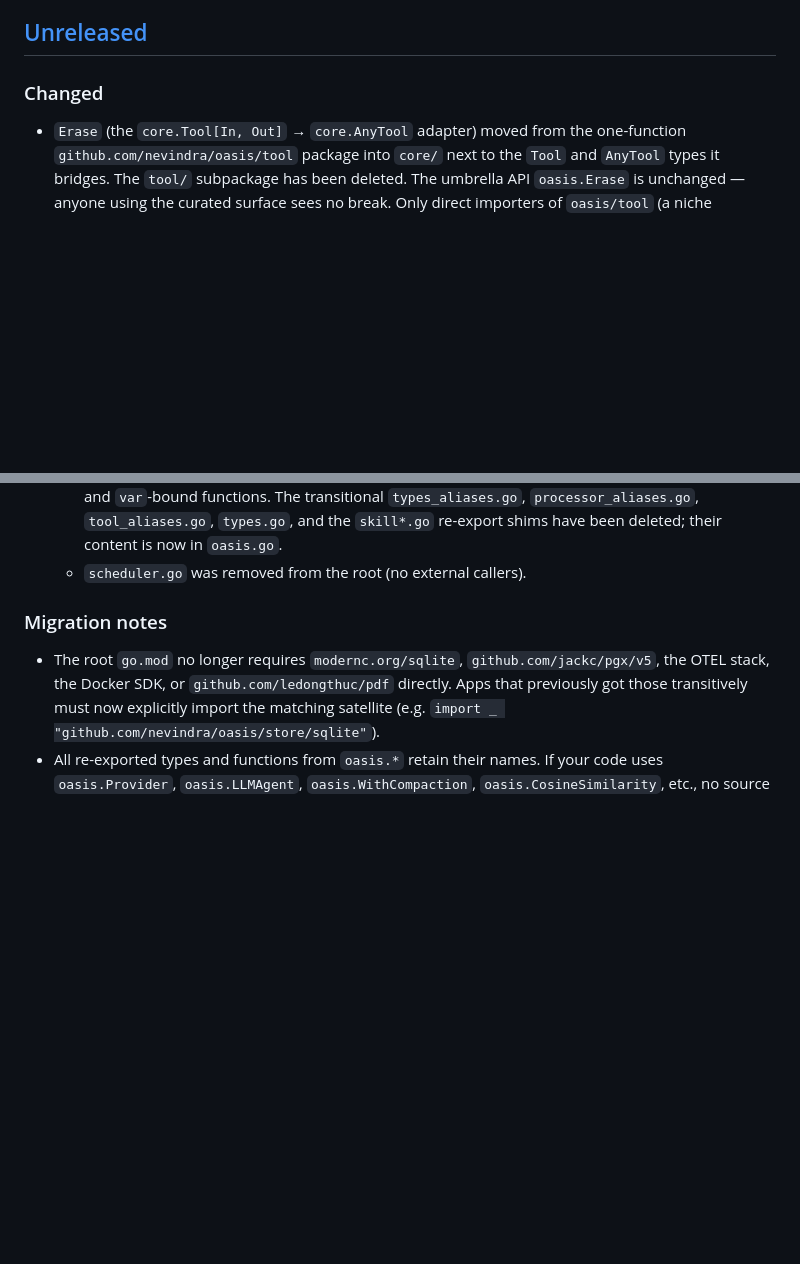
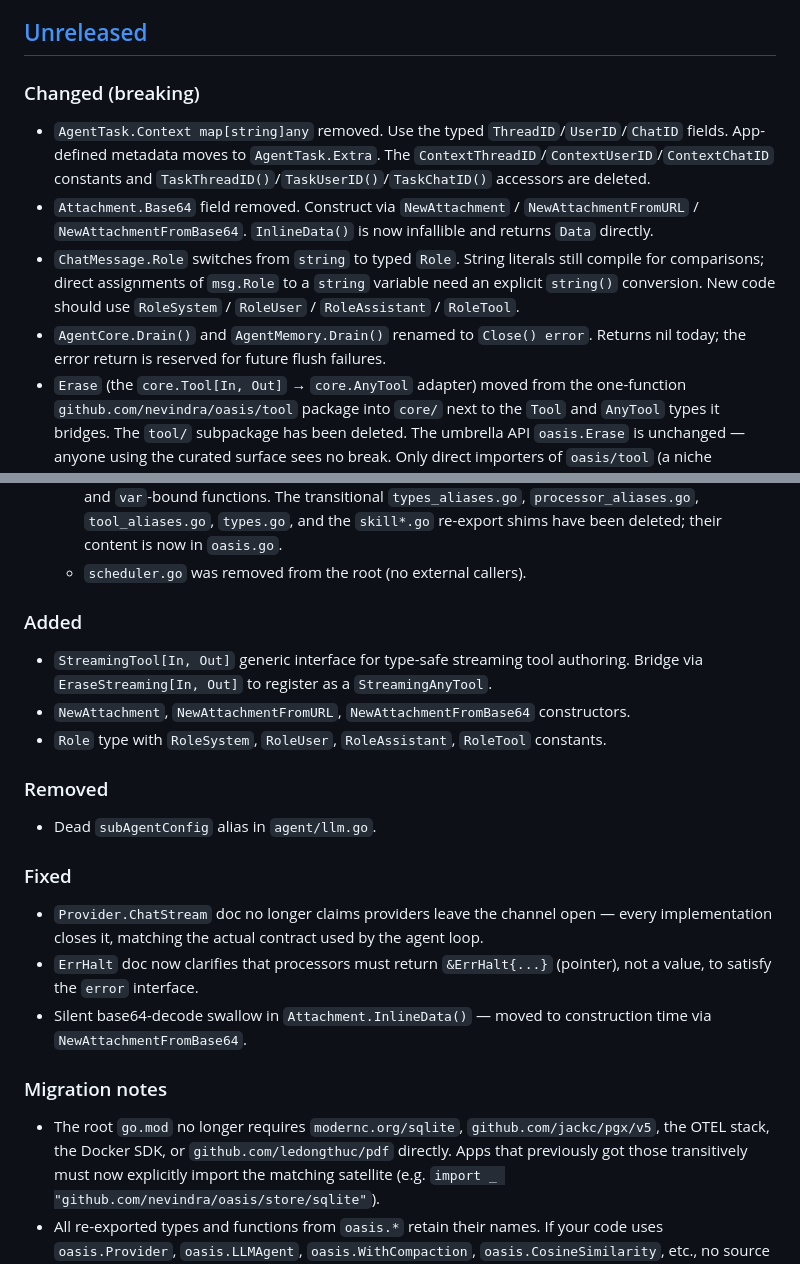
Before and after one commit to nevindra/oasis, a Markdown page: CHANGELOG.md, 2 parts joined by grey strips. Drawn GitHub-style; blank space fills up the shorter version.

Commit message:
docs: changelog for Phase 1 type-safety release
Documents breaking changes (AgentTask, Attachment, ChatMessage.Role,
Close vs Drain), additions (StreamingTool, NewAttachment*, Role*),
removals (subAgentConfig), and fixes (doc clarifications).

Co-Authored-By: Claude Opus 4.7 (1M context) <noreply@anthropic.com>

```diff
--- a/CHANGELOG.md
+++ b/CHANGELOG.md
@@ -6,7 +6,11 @@ Format based on [Keep a Changelog](https://keepachangelog.com/), adhering to [Se
 
 ## [Unreleased]
 
-### Changed
+### Changed (breaking)
+- `AgentTask.Context map[string]any` removed. Use the typed `ThreadID`/`UserID`/`ChatID` fields. App-defined metadata moves to `AgentTask.Extra`. The `ContextThreadID`/`ContextUserID`/`ContextChatID` constants and `TaskThreadID()`/`TaskUserID()`/`TaskChatID()` accessors are deleted.
+- `Attachment.Base64` field removed. Construct via `NewAttachment` / `NewAttachmentFromURL` / `NewAttachmentFromBase64`. `InlineData()` is now infallible and returns `Data` directly.
+- `ChatMessage.Role` switches from `string` to typed `Role`. String literals still compile for comparisons; direct assignments of `msg.Role` to a `string` variable need an explicit `string()` conversion. New code should use `RoleSystem` / `RoleUser` / `RoleAssistant` / `RoleTool`.
+- `AgentCore.Drain()` and `AgentMemory.Drain()` renamed to `Close() error`. Returns nil today; the error return is reserved for future flush failures.
 - `Erase` (the `core.Tool[In, Out]` → `core.AnyTool` adapter) moved from the
   one-function `github.com/nevindra/oasis/tool` package into `core/` next to
   the `Tool` and `AnyTool` types it bridges. The `tool/` subpackage has been
@@ -39,6 +43,19 @@ Format based on [Keep a Changelog](https://keepachangelog.com/), adhering to [Se
     and the `skill*.go` re-export shims have been deleted; their content is
     now in `oasis.go`.
   - `scheduler.go` was removed from the root (no external callers).
+
+### Added
+- `StreamingTool[In, Out]` generic interface for type-safe streaming tool authoring. Bridge via `EraseStreaming[In, Out]` to register as a `StreamingAnyTool`.
+- `NewAttachment`, `NewAttachmentFromURL`, `NewAttachmentFromBase64` constructors.
+- `Role` type with `RoleSystem`, `RoleUser`, `RoleAssistant`, `RoleTool` constants.
+
+### Removed
+- Dead `subAgentConfig` alias in `agent/llm.go`.
+
+### Fixed
+- `Provider.ChatStream` doc no longer claims providers leave the channel open — every implementation closes it, matching the actual contract used by the agent loop.
+- `ErrHalt` doc now clarifies that processors must return `&ErrHalt{...}` (pointer), not a value, to satisfy the `error` interface.
+- Silent base64-decode swallow in `Attachment.InlineData()` — moved to construction time via `NewAttachmentFromBase64`.
 
 ### Migration notes
 - The root `go.mod` no longer requires `modernc.org/sqlite`,
```
